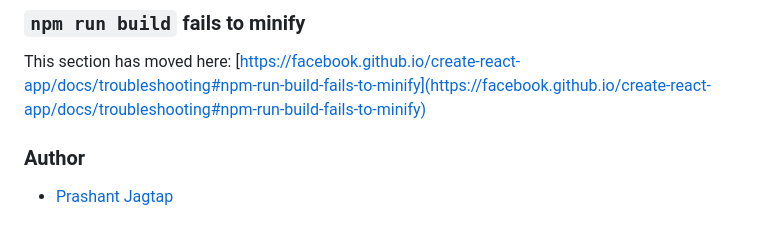
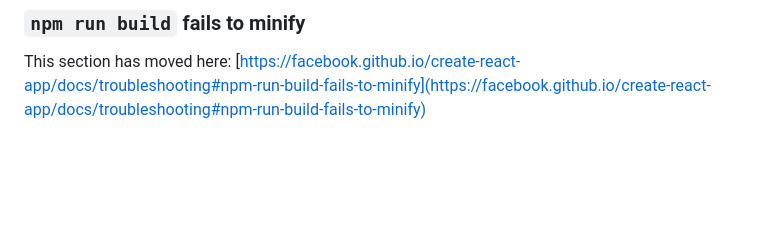
Before and after one commit to Dhak-7/LiddleLemon, a Markdown page: README.md, the part around the change. Rendered like a GitHub page; blank space fills up the shorter version.

```diff
--- a/README.md
+++ b/README.md
@@ -112,7 +112,3 @@ This section has moved here: [https://facebook.github.io/create-react-app/docs/d
 ### `npm run build` fails to minify
 
 This section has moved here: [https://facebook.github.io/create-react-app/docs/troubleshooting#npm-run-build-fails-to-minify](https://facebook.github.io/create-react-app/docs/troubleshooting#npm-run-build-fails-to-minify)
-
-### Author
-
-- [Prashant Jagtap](https://github.com/prashantjagtap2909)
```
